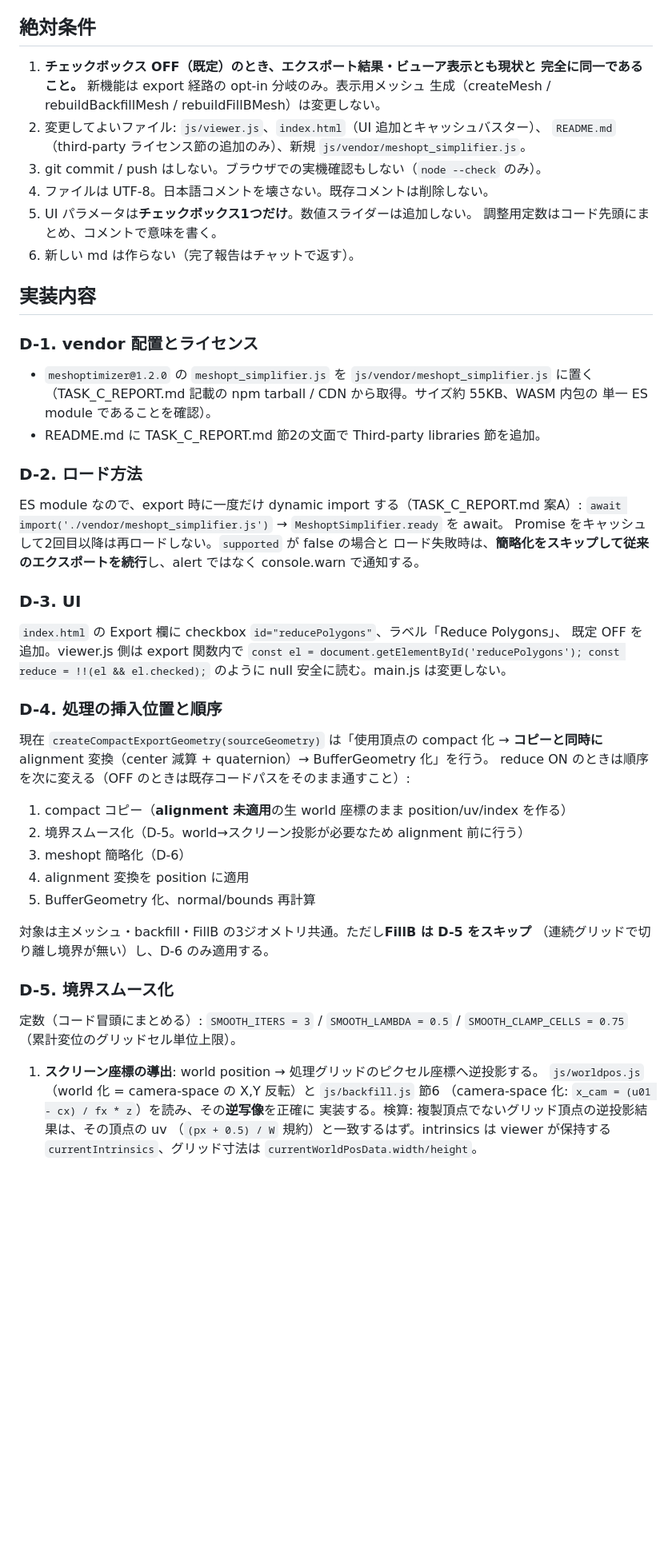
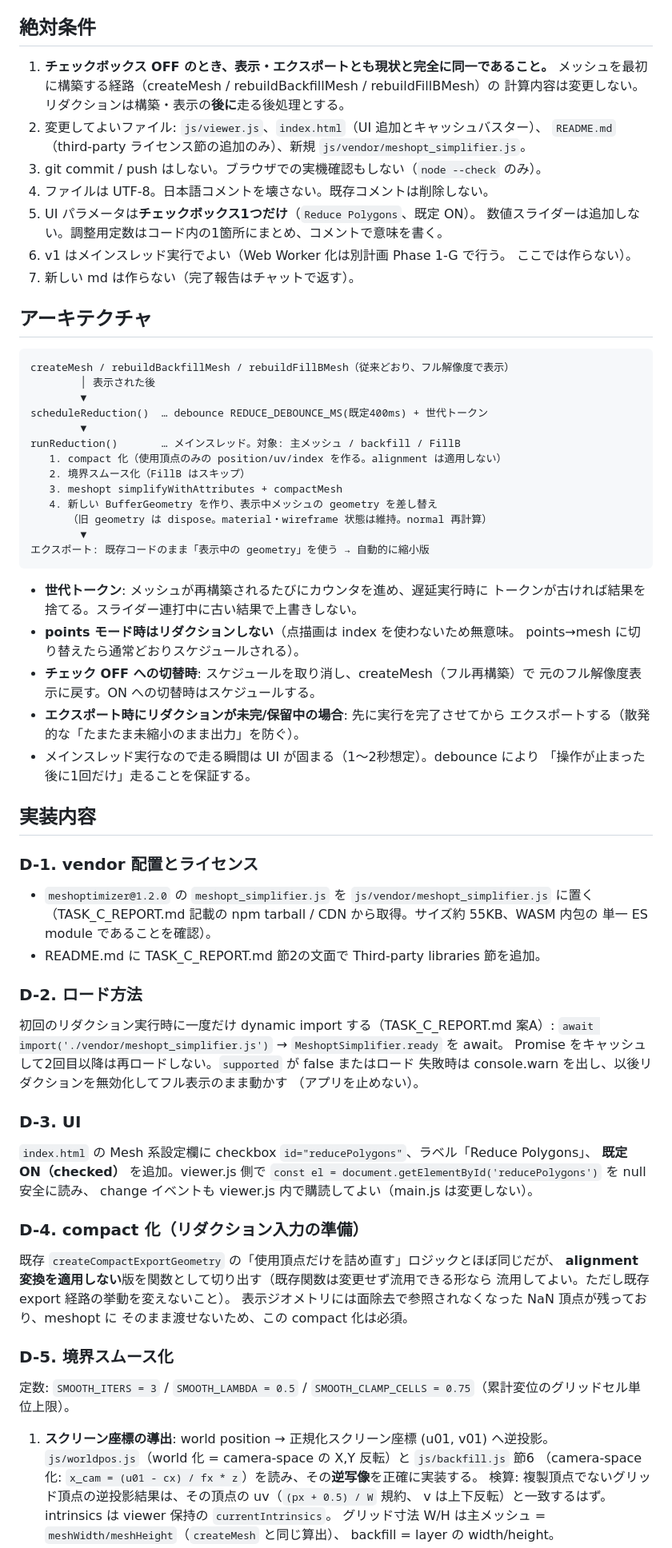
Before and after one commit to tomosud/Image_to_Mesh_web, a Markdown page: docs/tasks/TASK_D_EXPORT_REDUCE.md, the part around one of its changes. Shown at 80% size. GitHub-like rendering; blank space fills up the shorter version.

````diff
--- a/docs/tasks/TASK_D_EXPORT_REDUCE.md
+++ b/docs/tasks/TASK_D_EXPORT_REDUCE.md
@@ -21,16 +26,47 @@
 
 ## 絶対条件
 
-1. **チェックボックス OFF（既定）のとき、エクスポート結果・ビューア表示とも現状と
-   完全に同一であること。** 新機能は export 経路の opt-in 分岐のみ。表示用メッシュ
-   生成（createMesh / rebuildBackfillMesh / rebuildFillBMesh）は変更しない。
+1. **チェックボックス OFF のとき、表示・エクスポートとも現状と完全に同一であること。**
+   メッシュを最初に構築する経路（createMesh / rebuildBackfillMesh / rebuildFillBMesh）の
+   計算内容は変更しない。リダクションは構築・表示の**後に**走る後処理とする。
 2. 変更してよいファイル: `js/viewer.js`、`index.html`（UI 追加とキャッシュバスター）、
    `README.md`（third-party ライセンス節の追加のみ）、新規 `js/vendor/meshopt_simplifier.js`。
 3. git commit / push はしない。ブラウザでの実機確認もしない（`node --check` のみ）。
 4. ファイルは UTF-8。日本語コメントを壊さない。既存コメントは削除しない。
-5. UI パラメータは**チェックボックス1つだけ**。数値スライダーは追加しない。
-   調整用定数はコード先頭にまとめ、コメントで意味を書く。
-6. 新しい md は作らない（完了報告はチャットで返す）。
+5. UI パラメータは**チェックボックス1つだけ**（`Reduce Polygons`、既定 ON）。
+   数値スライダーは追加しない。調整用定数はコード内の1箇所にまとめ、コメントで意味を書く。
+6. v1 はメインスレッド実行でよい（Web Worker 化は別計画 Phase 1-G で行う。
+   ここでは作らない）。
+7. 新しい md は作らない（完了報告はチャットで返す）。
+
+## アーキテクチャ
+
+```
+createMesh / rebuildBackfillMesh / rebuildFillBMesh（従来どおり、フル解像度で表示）
+        │ 表示された後
+        ▼
+scheduleReduction()  … debounce REDUCE_DEBOUNCE_MS(既定400ms) + 世代トークン
+        ▼
+runReduction()       … メインスレッド。対象: 主メッシュ / backfill / FillB
+   1. compact 化（使用頂点のみの position/uv/index を作る。alignment は適用しない）
+   2. 境界スムース化（FillB はスキップ）
+   3. meshopt simplifyWithAttributes + compactMesh
+   4. 新しい BufferGeometry を作り、表示中メッシュの geometry を差し替え
+      （旧 geometry は dispose。material・wireframe 状態は維持。normal 再計算）
+        ▼
+エクスポート: 既存コードのまま「表示中の geometry」を使う → 自動的に縮小版
+```
+
+- **世代トークン**: メッシュが再構築されるたびにカウンタを進め、遅延実行時に
+  トークンが古ければ結果を捨てる。スライダー連打中に古い結果で上書きしない。
+- **points モード時はリダクションしない**（点描画は index を使わないため無意味。
+  points→mesh に切り替えたら通常どおりスケジュールされる）。
+- **チェック OFF への切替時**: スケジュールを取り消し、createMesh（フル再構築）で
+  元のフル解像度表示に戻す。ON への切替時はスケジュールする。
+- **エクスポート時にリダクションが未完/保留中の場合**: 先に実行を完了させてから
+  エクスポートする（散発的な「たまたま未縮小のまま出力」を防ぐ）。
+- メインスレッド実行なので走る瞬間は UI が固まる（1〜2秒想定）。debounce により
+  「操作が止まった後に1回だけ」走ることを保証する。
 
 ## 実装内容
 
@@ -43,43 +79,37 @@
 
 ### D-2. ロード方法
 
-ES module なので、export 時に一度だけ dynamic import する（TASK_C_REPORT.md 案A）:
+初回のリダクション実行時に一度だけ dynamic import する（TASK_C_REPORT.md 案A）:
 `await import('./vendor/meshopt_simplifier.js')` → `MeshoptSimplifier.ready` を await。
-Promise をキャッシュして2回目以降は再ロードしない。`supported` が false の場合と
-ロード失敗時は、**簡略化をスキップして従来のエクスポートを続行**し、alert ではなく
-console.warn で通知する。
+Promise をキャッシュして2回目以降は再ロードしない。`supported` が false またはロード
+失敗時は console.warn を出し、以後リダクションを無効化してフル表示のまま動かす
+（アプリを止めない）。
 
 ### D-3. UI
 
-`index.html` の Export 欄に checkbox `id="reducePolygons"`、ラベル「Reduce Polygons」、
-既定 OFF を追加。viewer.js 側は export 関数内で
-`const el = document.getElementById('reducePolygons'); const reduce = !!(el && el.checked);`
-のように null 安全に読む。main.js は変更しない。
+`index.html` の Mesh 系設定欄に checkbox `id="reducePolygons"`、ラベル「Reduce Polygons」、
+**既定 ON（checked）** を追加。viewer.js 側で
+`const el = document.getElementById('reducePolygons')` を null 安全に読み、
+change イベントも viewer.js 内で購読してよい（main.js は変更しない）。
 
-### D-4. 処理の挿入位置と順序
+### D-4. compact 化（リダクション入力の準備）
 
-現在 `createCompactExportGeometry(sourceGeometry)` は「使用頂点の compact 化 →
-**コピーと同時に** alignment 変換（center 減算 + quaternion）→ BufferGeometry 化」を行う。
-reduce ON のときは順序を次に変える（OFF のときは既存コードパスをそのまま通すこと）:
-
-1. compact コピー（**alignment 未適用**の生 world 座標のまま position/uv/index を作る）
-2. 境界スムース化（D-5。world→スクリーン投影が必要なため alignment 前に行う）
-3. meshopt 簡略化（D-6）
-4. alignment 変換を position に適用
-5. BufferGeometry 化、normal/bounds 再計算
-
-対象は主メッシュ・backfill・FillB の3ジオメトリ共通。ただし**FillB は D-5 をスキップ**
-（連続グリッドで切り離し境界が無い）し、D-6 のみ適用する。
+既存 `createCompactExportGeometry` の「使用頂点だけを詰め直す」ロジックとほぼ同じだが、
+**alignment 変換を適用しない**版を関数として切り出す（既存関数は変更せず流用できる形なら
+流用してよい。ただし既存 export 経路の挙動を変えないこと）。
+表示ジオメトリには面除去で参照されなくなった NaN 頂点が残っており、meshopt に
+そのまま渡せないため、この compact 化は必須。
 
 ### D-5. 境界スムース化
 
-定数（コード冒頭にまとめる）: `SMOOTH_ITERS = 3` / `SMOOTH_LAMBDA = 0.5` /
+定数: `SMOOTH_ITERS = 3` / `SMOOTH_LAMBDA = 0.5` /
 `SMOOTH_CLAMP_CELLS = 0.75`（累計変位のグリッドセル単位上限）。
 
-1. **スクリーン座標の導出**: world position → 処理グリッドのピクセル座標へ逆投影する。
+1. **スクリーン座標の導出**: world position → 正規化スクリーン座標 (u01, v01) へ逆投影。
    `js/worldpos.js`（world 化 = camera-space の X,Y 反転）と `js/backfill.js` 節6
-   （camera-space 化: `x_cam = (u01 - cx) / fx * z`）を読み、その**逆写像**を正確に
-   実装する。検算: 複製頂点でないグリッド頂点の逆投影結果は、その頂点の uv
-   （`(px + 0.5) / W` 規約）と一致するはず。intrinsics は viewer が保持する
-   `currentIntrinsics`、グリッド寸法は `currentWorldPosData.width/height`。
+   （camera-space 化: `x_cam = (u01 - cx) / fx * z`）を読み、その**逆写像**を正確に実装する。
+   検算: 複製頂点でないグリッド頂点の逆投影結果は、その頂点の uv（`(px + 0.5) / W` 規約、
+   v は上下反転）と一致するはず。intrinsics は viewer 保持の `currentIntrinsics`。
+   グリッド寸法 W/H は主メッシュ = `meshWidth/meshHeight`（`createMesh` と同じ算出）、
+   backfill = layer の width/height。
 2. **境界抽出**: 使用回数1の辺（境界辺）を列挙し、境界頂点ごとに境界隣接頂点を集める。
````
Also changed, not shown: other parts of docs/tasks/TASK_D_EXPORT_REDUCE.md (+35 -24 lines), PLAN_OPTIMIZE.md (+3 -0 lines).
